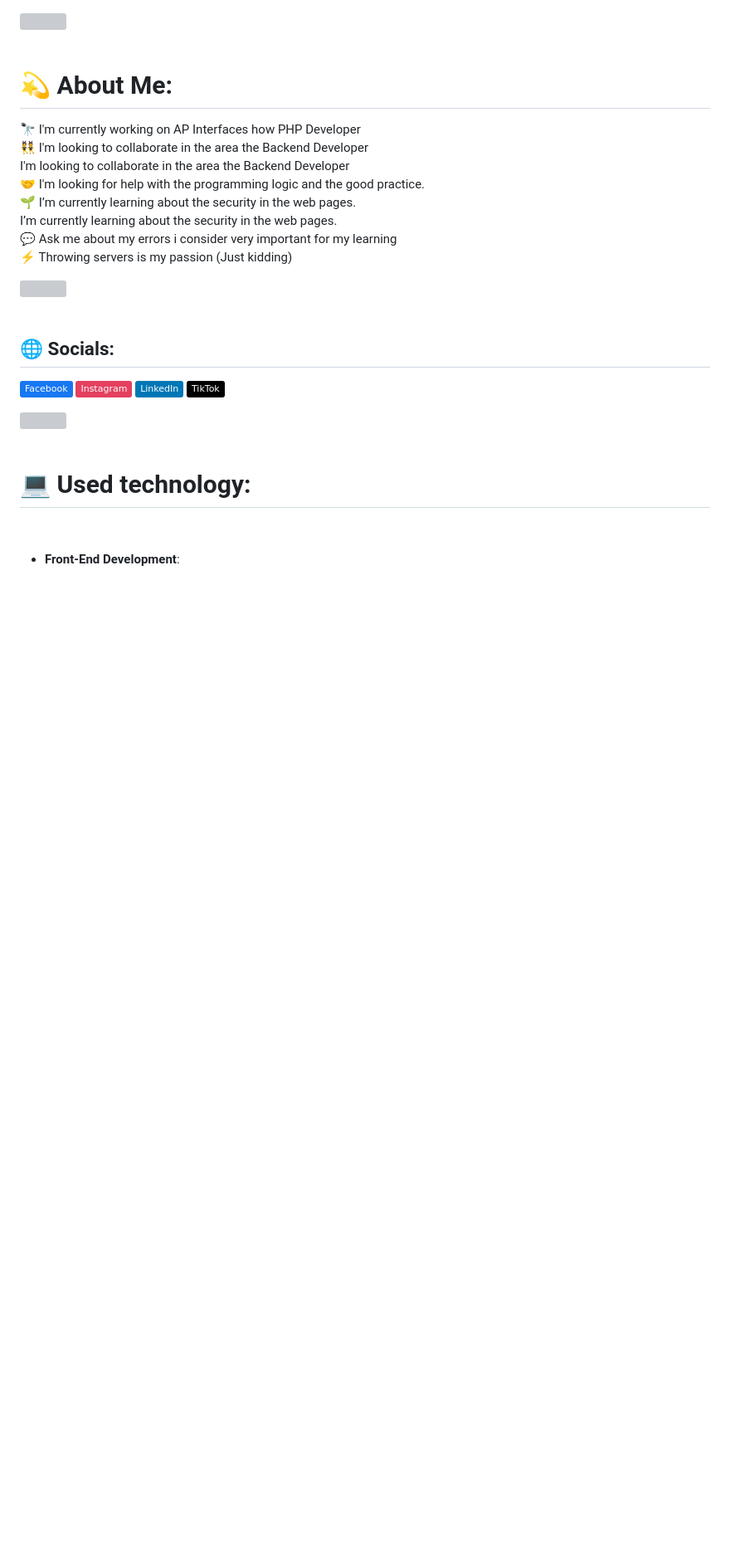
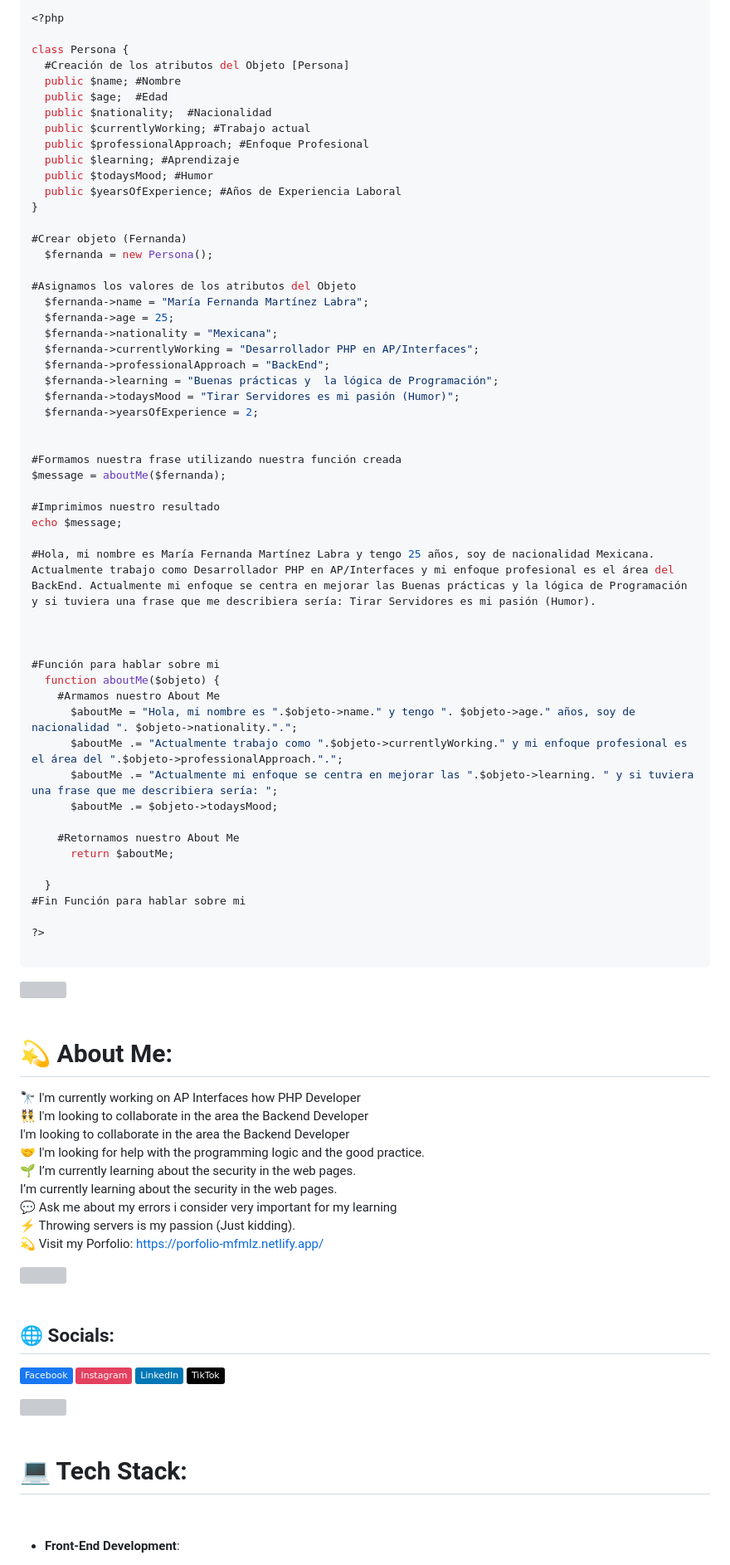
Before and after one commit to mf-mlz/mf-mlz, a Markdown page: README.md, the part around one of its changes. Shown at 83% size. Rendered like a GitHub page; badges without logos; blank space fills up the shorter version; grey boxes are pictures that could not be loaded.

````diff
--- a/README.md
+++ b/README.md
@@ -1,7 +1,64 @@
+```php
+<?php
+
+class Persona {
+  #Creación de los atributos del Objeto [Persona]
+  public $name; #Nombre
+  public $age;  #Edad
+  public $nationality;  #Nacionalidad
+  public $currentlyWorking; #Trabajo actual
+  public $professionalApproach; #Enfoque Profesional
+  public $learning; #Aprendizaje
+  public $todaysMood; #Humor
+  public $yearsOfExperience; #Años de Experiencia Laboral
+}
+
+#Crear objeto (Fernanda)
+  $fernanda = new Persona();
+
+#Asignamos los valores de los atributos del Objeto
+  $fernanda->name = "María Fernanda Martínez Labra";
+  $fernanda->age = 25;
+  $fernanda->nationality = "Mexicana";
+  $fernanda->currentlyWorking = "Desarrollador PHP en AP/Interfaces";
+  $fernanda->professionalApproach = "BackEnd";
+  $fernanda->learning = "Buenas prácticas y  la lógica de Programación";
+  $fernanda->todaysMood = "Tirar Servidores es mi pasión (Humor)";
+  $fernanda->yearsOfExperience = 2;
+
+
+#Formamos nuestra frase utilizando nuestra función creada
+$message = aboutMe($fernanda);
+
+#Imprimimos nuestro resultado
+echo $message;
+
+#Hola, mi nombre es María Fernanda Martínez Labra y tengo 25 años, soy de nacionalidad Mexicana. Actualmente trabajo como Desarrollador PHP en AP/Interfaces y mi enfoque profesional es el área del BackEnd. Actualmente mi enfoque se centra en mejorar las Buenas prácticas y la lógica de Programación y si tuviera una frase que me describiera sería: Tirar Servidores es mi pasión (Humor).
+
+
+
+#Función para hablar sobre mi
+  function aboutMe($objeto) {
+    #Armamos nuestro About Me
+      $aboutMe = "Hola, mi nombre es ".$objeto->name." y tengo ". $objeto->age." años, soy de nacionalidad ". $objeto->nationality.".";
+      $aboutMe .= "Actualmente trabajo como ".$objeto->currentlyWorking." y mi enfoque profesional es el área del ".$objeto->professionalApproach.".";
+      $aboutMe .= "Actualmente mi enfoque se centra en mejorar las ".$objeto->learning. " y si tuviera una frase que me describiera sería: ";
+      $aboutMe .= $objeto->todaysMood;
+
+    #Retornamos nuestro About Me
+      return $aboutMe;
+
+  }
+#Fin Función para hablar sobre mi
+
+?>
+
+```
+
 <img src="https://user-images.githubusercontent.com/73097560/115834477-dbab4500-a447-11eb-908a-139a6edaec5c.gif"><br><br>
 
 # 💫 About Me:
-🔭 I'm currently working on AP Interfaces how PHP Developer<br>👯 I'm looking to collaborate in the area the Backend Developer<br>I'm looking to collaborate in the area the Backend Developer<br>🤝 I'm looking for help with the programming logic and the good practice.<br>🌱 I’m currently learning about the security in the web pages.<br>I’m currently learning about the security in the web pages.<br>💬 Ask me about my errors i consider very important for my learning<br>⚡ Throwing servers is my passion (Just kidding)
+🔭 I'm currently working on AP Interfaces how PHP Developer<br>👯 I'm looking to collaborate in the area the Backend Developer<br>I'm looking to collaborate in the area the Backend Developer<br>🤝 I'm looking for help with the programming logic and the good practice.<br>🌱 I’m currently learning about the security in the web pages.<br>I’m currently learning about the security in the web pages.<br>💬 Ask me about my errors i consider very important for my learning<br>⚡ Throwing servers is my passion (Just kidding). <br>💫 Visit my Porfolio: https://porfolio-mfmlz.netlify.app/
 
 <img src="https://user-images.githubusercontent.com/73097560/115834477-dbab4500-a447-11eb-908a-139a6edaec5c.gif"><br><br>
 
@@ -11,7 +68,7 @@
 
 <img src="https://user-images.githubusercontent.com/73097560/115834477-dbab4500-a447-11eb-908a-139a6edaec5c.gif"><br><br>
 
-# 💻 Used technology:
+# 💻 Tech Stack:
 
 <br>
 
````
Also changed, not shown: other parts of README.md (+34 -2 lines).
